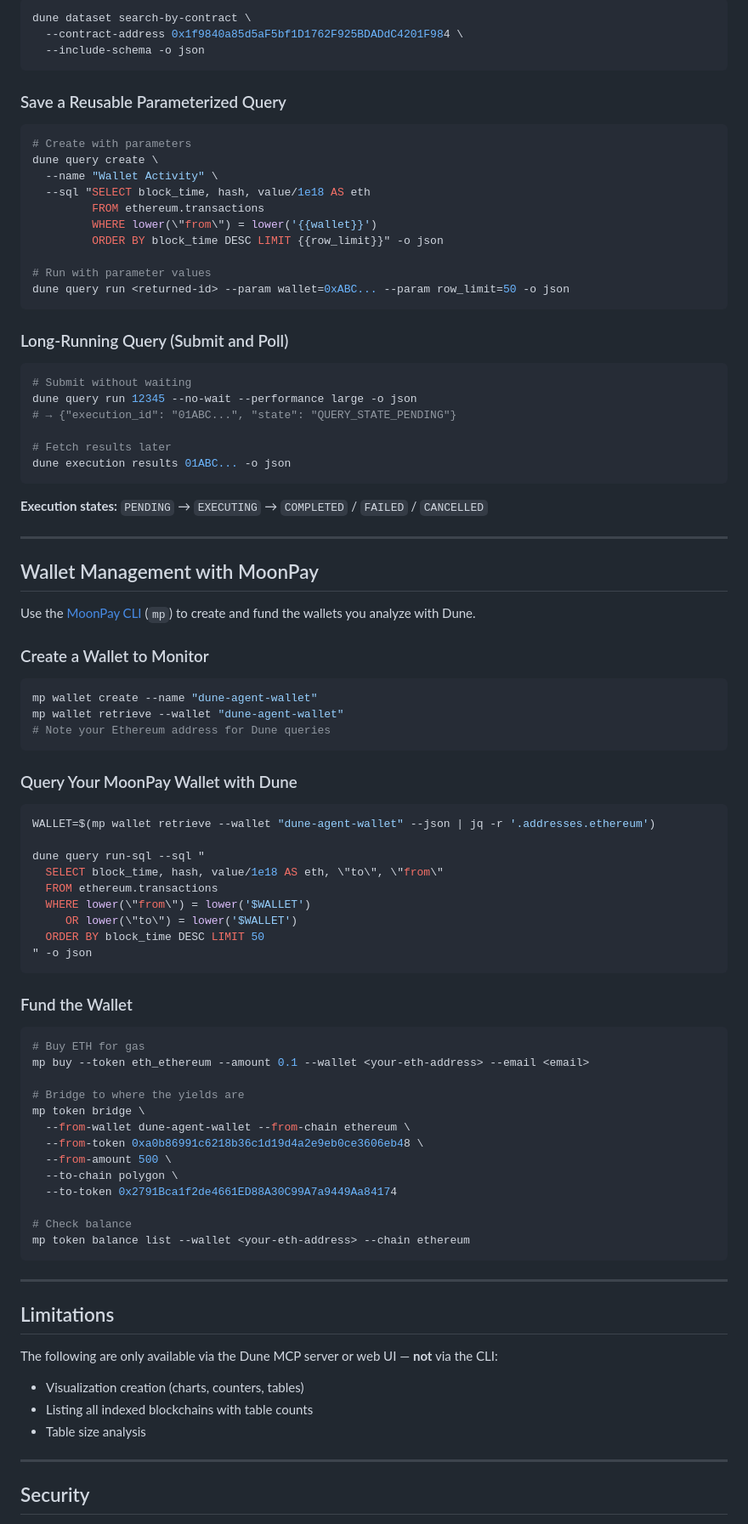
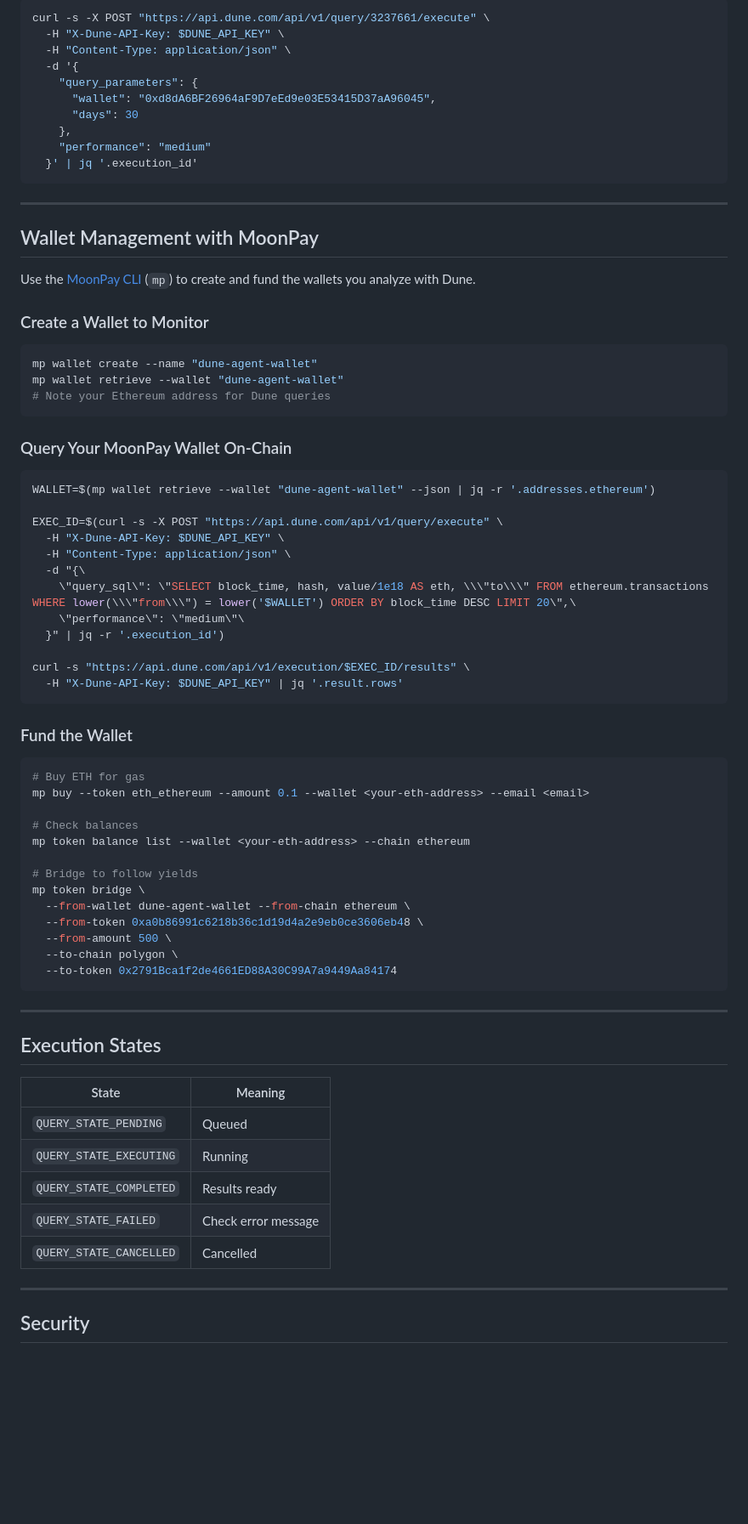
Before and after one commit to moonpay/skills, a Markdown page: skills/dune-analytics/SKILL.md, the part around one of its changes. Shown at 85% size. Drawn GitHub-style; blank space fills up the shorter version.

````diff
--- a/skills/dune-analytics/SKILL.md
+++ b/skills/dune-analytics/SKILL.md
@@ -80,37 +81,16 @@ dune query run-sql --sql "SELECT * FROM uniswap_v3_ethereum.evt_Swap LIMIT 10" -
 
 ```bash
-dune dataset search-by-contract \
-  --contract-address 0x1f9840a85d5aF5bf1D1762F925BDADdC4201F984 \
-  --include-schema -o json
+curl -s -X POST "https://api.dune.com/api/v1/query/3237661/execute" \
+  -H "X-Dune-API-Key: $DUNE_API_KEY" \
+  -H "Content-Type: application/json" \
+  -d '{
+    "query_parameters": {
+      "wallet": "0xd8dA6BF26964aF9D7eEd9e03E53415D37aA96045",
+      "days": 30
+    },
+    "performance": "medium"
+  }' | jq '.execution_id'
 ```
-
-### Save a Reusable Parameterized Query
-
-```bash
-# Create with parameters
-dune query create \
-  --name "Wallet Activity" \
-  --sql "SELECT block_time, hash, value/1e18 AS eth
-         FROM ethereum.transactions
-         WHERE lower(\"from\") = lower('{{wallet}}')
-         ORDER BY block_time DESC LIMIT {{row_limit}}" -o json
-
-# Run with parameter values
-dune query run <returned-id> --param wallet=0xABC... --param row_limit=50 -o json
-```
-
-### Long-Running Query (Submit and Poll)
-
-```bash
-# Submit without waiting
-dune query run 12345 --no-wait --performance large -o json
-# → {"execution_id": "01ABC...", "state": "QUERY_STATE_PENDING"}
-
-# Fetch results later
-dune execution results 01ABC... -o json
-```
-
-**Execution states:** `PENDING` → `EXECUTING` → `COMPLETED` / `FAILED` / `CANCELLED`
 
 ---
 
@@ -126,18 +106,21 @@ mp wallet retrieve --wallet "dune-agent-wallet"
 # Note your Ethereum address for Dune queries
 ```
 
-### Query Your MoonPay Wallet with Dune
+### Query Your MoonPay Wallet On-Chain
 
 ```bash
 WALLET=$(mp wallet retrieve --wallet "dune-agent-wallet" --json | jq -r '.addresses.ethereum')
 
-dune query run-sql --sql "
-  SELECT block_time, hash, value/1e18 AS eth, \"to\", \"from\"
-  FROM ethereum.transactions
-  WHERE lower(\"from\") = lower('$WALLET')
-     OR lower(\"to\") = lower('$WALLET')
-  ORDER BY block_time DESC LIMIT 50
-" -o json
+EXEC_ID=$(curl -s -X POST "https://api.dune.com/api/v1/query/execute" \
+  -H "X-Dune-API-Key: $DUNE_API_KEY" \
+  -H "Content-Type: application/json" \
+  -d "{\
+    \"query_sql\": \"SELECT block_time, hash, value/1e18 AS eth, \\\"to\\\" FROM ethereum.transactions WHERE lower(\\\"from\\\") = lower('$WALLET') ORDER BY block_time DESC LIMIT 20\",\
+    \"performance\": \"medium\"\
+  }" | jq -r '.execution_id')
+
+curl -s "https://api.dune.com/api/v1/execution/$EXEC_ID/results" \
+  -H "X-Dune-API-Key: $DUNE_API_KEY" | jq '.result.rows'
 ```
 
 ### Fund the Wallet
@@ -146,27 +129,29 @@ dune query run-sql --sql "
 # Buy ETH for gas
 mp buy --token eth_ethereum --amount 0.1 --wallet <your-eth-address> --email <email>
 
-# Bridge to where the yields are
+# Check balances
+mp token balance list --wallet <your-eth-address> --chain ethereum
+
+# Bridge to follow yields
 mp token bridge \
   --from-wallet dune-agent-wallet --from-chain ethereum \
   --from-token 0xa0b86991c6218b36c1d19d4a2e9eb0ce3606eb48 \
   --from-amount 500 \
   --to-chain polygon \
   --to-token 0x2791Bca1f2de4661ED88A30C99A7a9449Aa84174
-
-# Check balance
-mp token balance list --wallet <your-eth-address> --chain ethereum
 ```
 
 ---
 
-## Limitations
+## Execution States
 
-The following are only available via the Dune MCP server or web UI — **not** via the CLI:
-
-- Visualization creation (charts, counters, tables)
-- Listing all indexed blockchains with table counts
-- Table size analysis
+| State | Meaning |
+|-------|---------|
+| `QUERY_STATE_PENDING` | Queued |
+| `QUERY_STATE_EXECUTING` | Running |
+| `QUERY_STATE_COMPLETED` | Results ready |
+| `QUERY_STATE_FAILED` | Check error message |
+| `QUERY_STATE_CANCELLED` | Cancelled |
 
 ---
 
````
Also changed, not shown: other parts of skills/dune-analytics/SKILL.md (+53 -46 lines).
